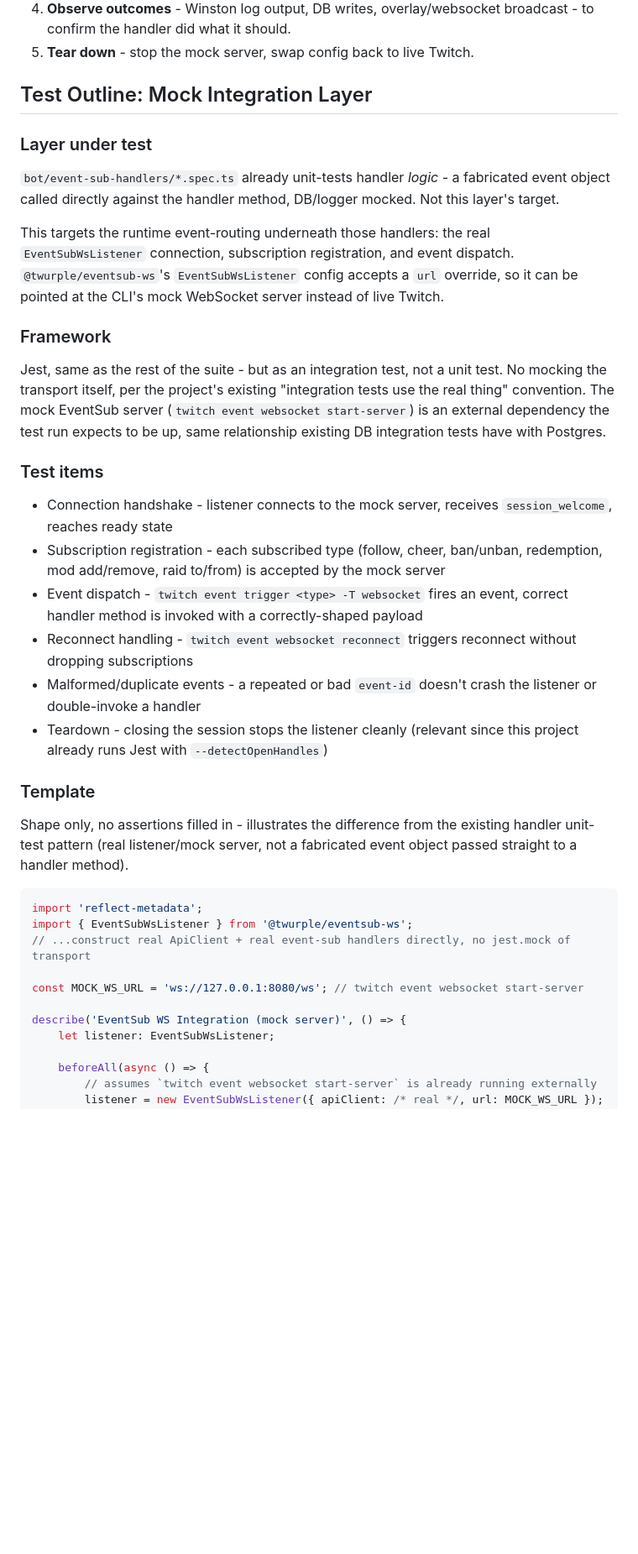
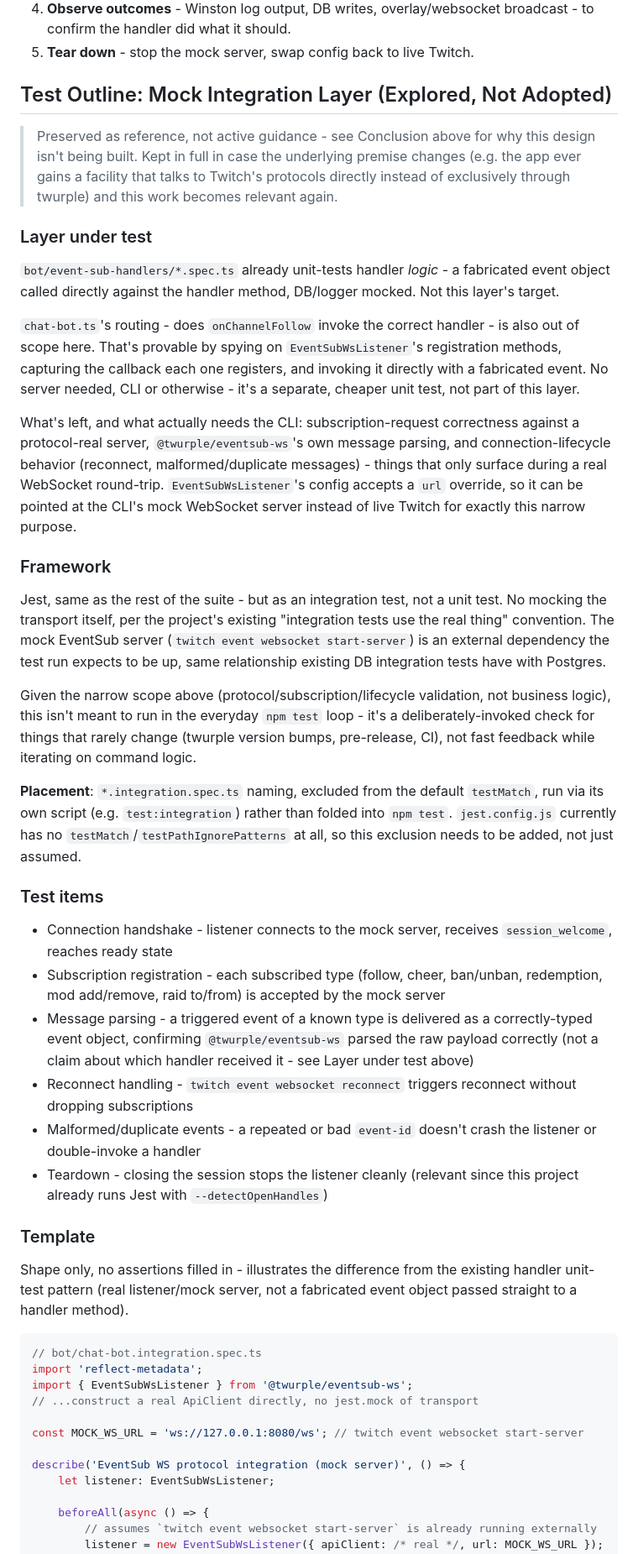
Before and after one commit to itanex/stream-assist-bot, a Markdown page: docs/twitch-cli-testing.md, the part around one of its changes. Shown at 84% size. Rendered like a GitHub page; blank space fills up the shorter version.

````diff
--- a/docs/twitch-cli-testing.md
+++ b/docs/twitch-cli-testing.md
@@ -33,23 +38,31 @@ High-level workflow for exercising this bot's Twitch integration using the [Twit
 4. **Observe outcomes** - Winston log output, DB writes, overlay/websocket broadcast - to confirm the handler did what it should.
 5. **Tear down** - stop the mock server, swap config back to live Twitch.
 
-## Test Outline: Mock Integration Layer
+## Test Outline: Mock Integration Layer (Explored, Not Adopted)
+
+> Preserved as reference, not active guidance - see Conclusion above for why this design isn't being built. Kept in full in case the underlying premise changes (e.g. the app ever gains a facility that talks to Twitch's protocols directly instead of exclusively through twurple) and this work becomes relevant again.
 
 ### Layer under test
 
 `bot/event-sub-handlers/*.spec.ts` already unit-tests handler *logic* - a fabricated event object called directly against the handler method, DB/logger mocked. Not this layer's target.
 
-This targets the runtime event-routing underneath those handlers: the real `EventSubWsListener` connection, subscription registration, and event dispatch. `@twurple/eventsub-ws`'s `EventSubWsListener` config accepts a `url` override, so it can be pointed at the CLI's mock WebSocket server instead of live Twitch.
+`chat-bot.ts`'s routing - does `onChannelFollow` invoke the correct handler - is also out of scope here. That's provable by spying on `EventSubWsListener`'s registration methods, capturing the callback each one registers, and invoking it directly with a fabricated event. No server needed, CLI or otherwise - it's a separate, cheaper unit test, not part of this layer.
+
+What's left, and what actually needs the CLI: subscription-request correctness against a protocol-real server, `@twurple/eventsub-ws`'s own message parsing, and connection-lifecycle behavior (reconnect, malformed/duplicate messages) - things that only surface during a real WebSocket round-trip. `EventSubWsListener`'s config accepts a `url` override, so it can be pointed at the CLI's mock WebSocket server instead of live Twitch for exactly this narrow purpose.
 
 ### Framework
 
 Jest, same as the rest of the suite - but as an integration test, not a unit test. No mocking the transport itself, per the project's existing "integration tests use the real thing" convention. The mock EventSub server (`twitch event websocket start-server`) is an external dependency the test run expects to be up, same relationship existing DB integration tests have with Postgres.
 
+Given the narrow scope above (protocol/subscription/lifecycle validation, not business logic), this isn't meant to run in the everyday `npm test` loop - it's a deliberately-invoked check for things that rarely change (twurple version bumps, pre-release, CI), not fast feedback while iterating on command logic.
+
+**Placement**: `*.integration.spec.ts` naming, excluded from the default `testMatch`, run via its own script (e.g. `test:integration`) rather than folded into `npm test`. `jest.config.js` currently has no `testMatch`/`testPathIgnorePatterns` at all, so this exclusion needs to be added, not just assumed.
+
 ### Test items
 
 * Connection handshake - listener connects to the mock server, receives `session_welcome`, reaches ready state
 * Subscription registration - each subscribed type (follow, cheer, ban/unban, redemption, mod add/remove, raid to/from) is accepted by the mock server
-* Event dispatch - `twitch event trigger <type> -T websocket` fires an event, correct handler method is invoked with a correctly-shaped payload
+* Message parsing - a triggered event of a known type is delivered as a correctly-typed event object, confirming `@twurple/eventsub-ws` parsed the raw payload correctly (not a claim about which handler received it - see Layer under test above)
 * Reconnect handling - `twitch event websocket reconnect` triggers reconnect without dropping subscriptions
 * Malformed/duplicate events - a repeated or bad `event-id` doesn't crash the listener or double-invoke a handler
 * Teardown - closing the session stops the listener cleanly (relevant since this project already runs Jest with `--detectOpenHandles`)
@@ -59,13 +72,14 @@ Jest, same as the rest of the suite - but as an integration test, not a unit tes
 Shape only, no assertions filled in - illustrates the difference from the existing handler unit-test pattern (real listener/mock server, not a fabricated event object passed straight to a handler method).
 
 ```typescript
+// bot/chat-bot.integration.spec.ts
 import 'reflect-metadata';
 import { EventSubWsListener } from '@twurple/eventsub-ws';
-// ...construct real ApiClient + real event-sub handlers directly, no jest.mock of transport
+// ...construct a real ApiClient directly, no jest.mock of transport
 
 const MOCK_WS_URL = 'ws://127.0.0.1:8080/ws'; // twitch event websocket start-server
 
-describe('EventSub WS Integration (mock server)', () => {
+describe('EventSub WS protocol integration (mock server)', () => {
     let listener: EventSubWsListener;
 
     beforeAll(async () => {
````
Also changed, not shown: other parts of docs/twitch-cli-testing.md (+17 -11 lines).
